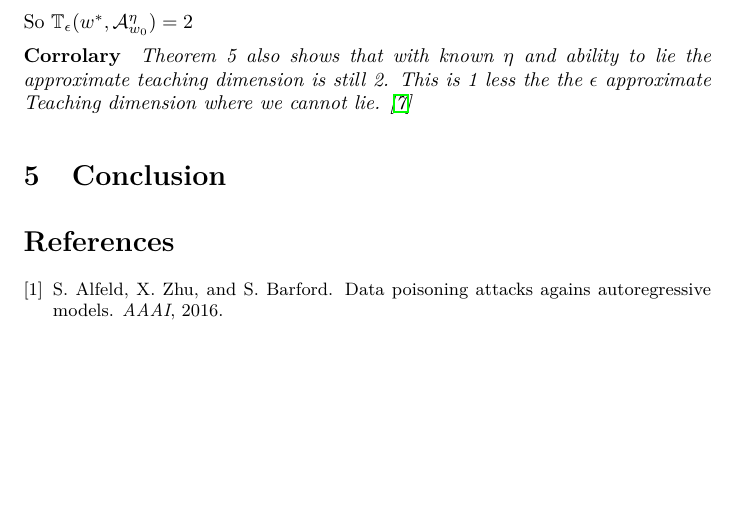
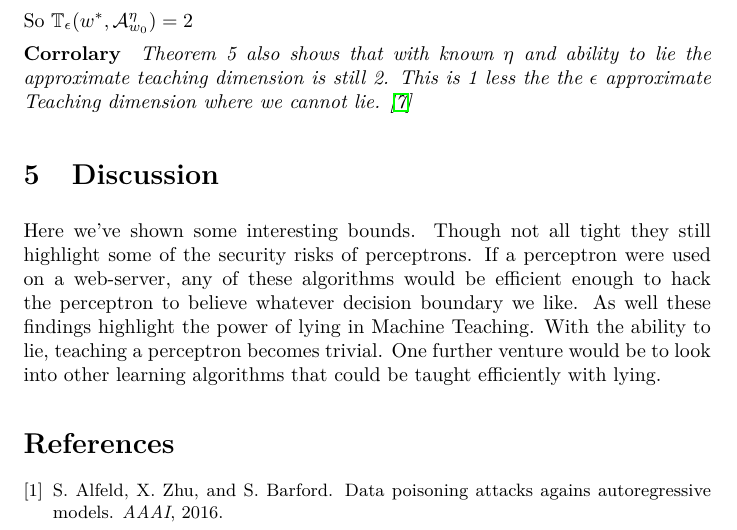
Before and after one commit to mhorowitzgelb/CS761Final, a LaTeX paper (paper_final.tex): part of page 7 of 8, cut so that both start at the same text, the shorter picture padded with empty space. Compiled offline with pdfLaTeX.

Commit message:
Added discussion section

```diff
--- a/paper_final.tex
+++ b/paper_final.tex
@@ -365,8 +365,8 @@ $
 Theorem 5 also shows that with known $\eta$ and ability to lie the approximate teaching dimension is still 2. This is 1 less the the $\epsilon$ approximate Teaching dimension where we cannot lie. \cite{perceptron}
 }
 
-\section{Conclusion}
-
+\section{Discussion}
+Here we've shown some interesting bounds. Though not all tight they still highlight some of the security risks of perceptrons. If a perceptron were used on a web-server, any of these algorithms would be efficient enough to hack the perceptron to believe whatever decision boundary we like. As well these findings highlight the power of lying in Machine Teaching. With the ability to lie, teaching a perceptron becomes trivial. One further venture would be to look into other learning algorithms that could be taught efficiently with lying.
 
 
 \small
```
